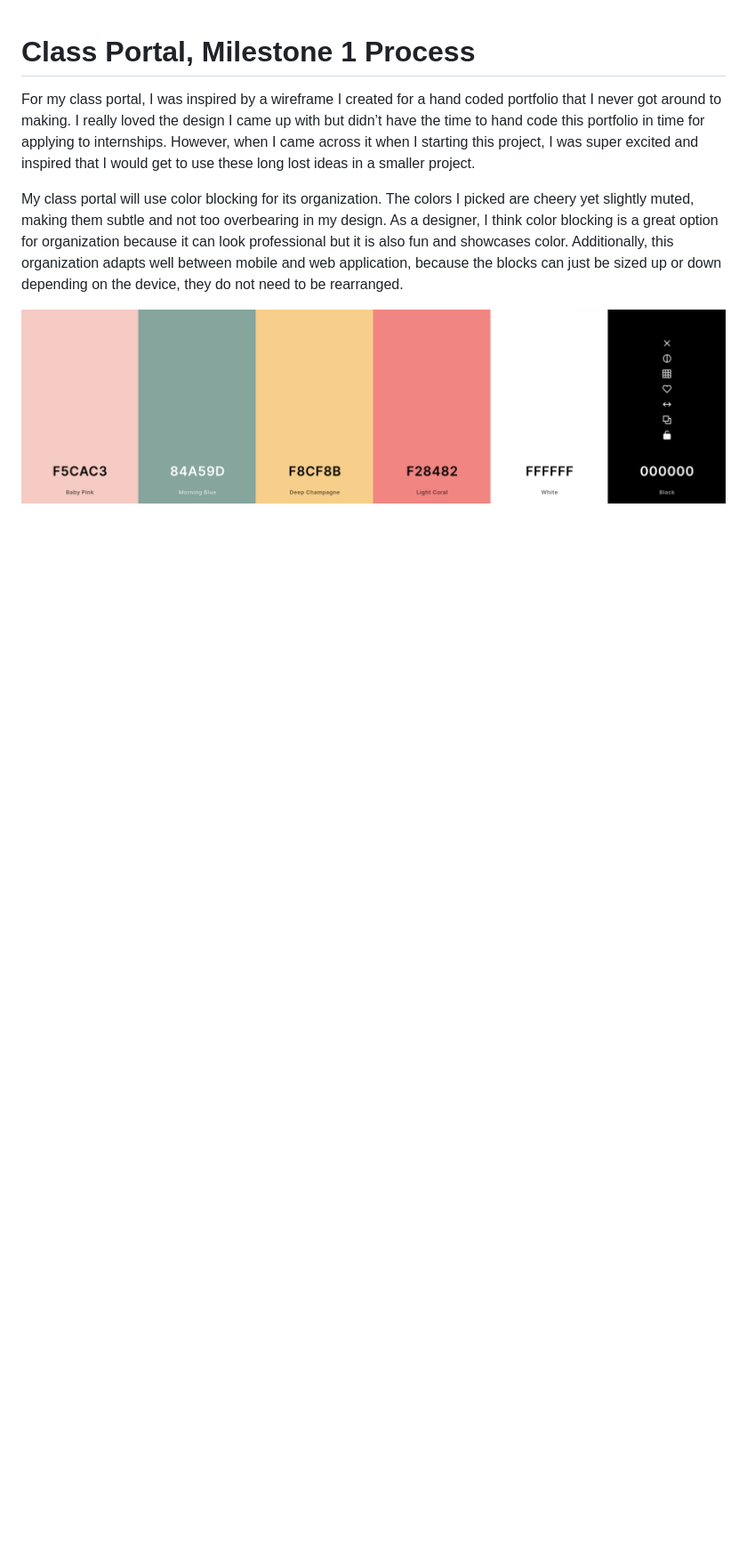
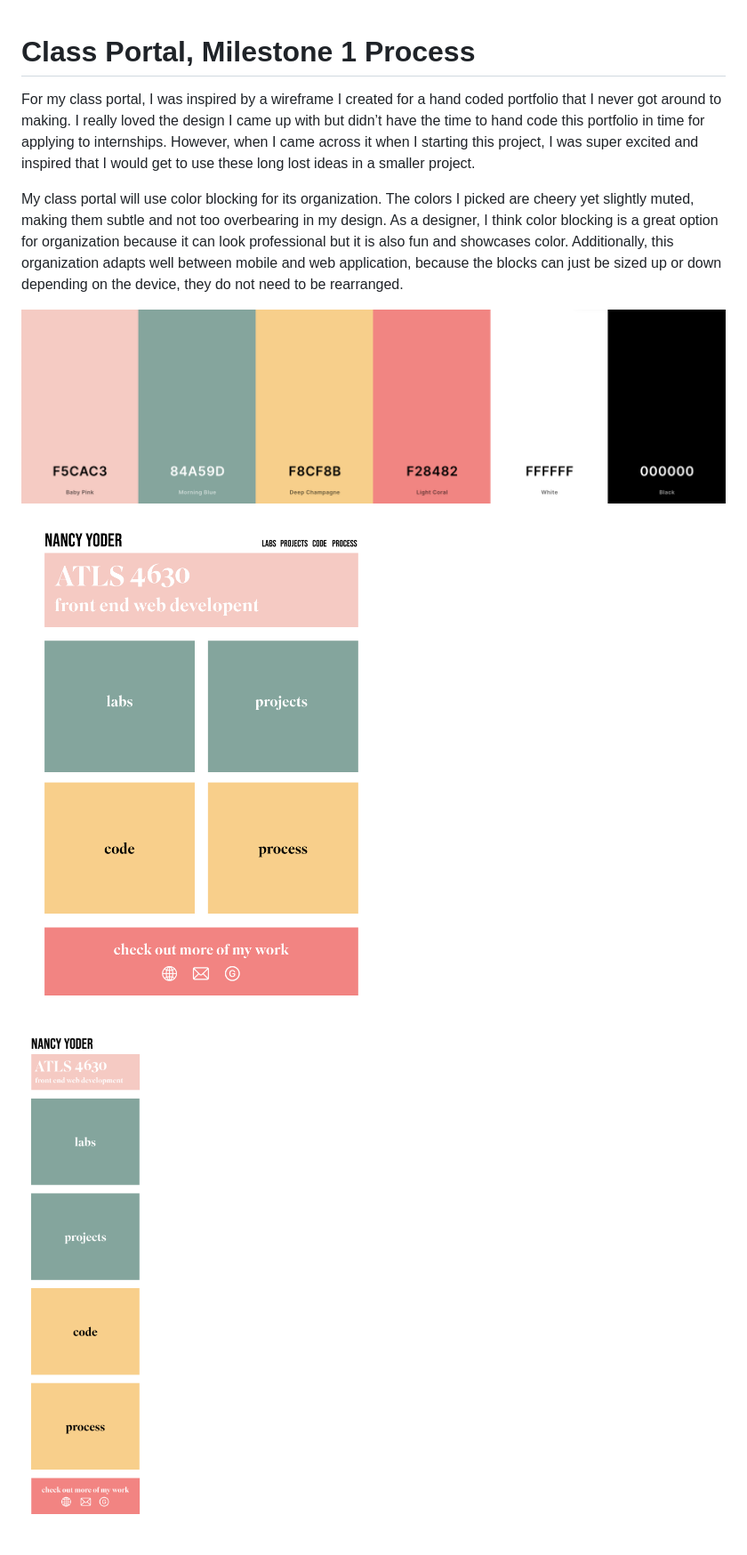
Before and after one commit to nancyyoder/fwd-class-portal, a Markdown page: process/class-portal-process.md, the part around the change. Shown at 89% size. GitHub-like rendering; pictures changed too: process/colors.png, process/mobile-home-page.png (added), process/web-home-page.png (added); blank space fills up the shorter version.

Commit message:
Pictures

```diff
--- a/process/class-portal-process.md
+++ b/process/class-portal-process.md
@@ -5,3 +5,7 @@ For my class portal, I was inspired by a wireframe I created for a hand coded po
 My class portal will use color blocking for its organization. The colors I picked are cheery yet slightly muted, making them subtle and not too overbearing in my design. As a designer, I think color blocking is a great option for organization because it can look professional but it is also fun and showcases color. Additionally, this organization adapts well between mobile and web application, because the blocks can just be sized up or down depending on the device, they do not need to be rearranged.
 
 ![Colors I am using for the site](colors.png)
+
+![Web home page wireframe](web-home-page.png)
+
+![Mobile home page wireframe](mobile-home-page.png)
```
Also changed, not shown: 2 other files.
